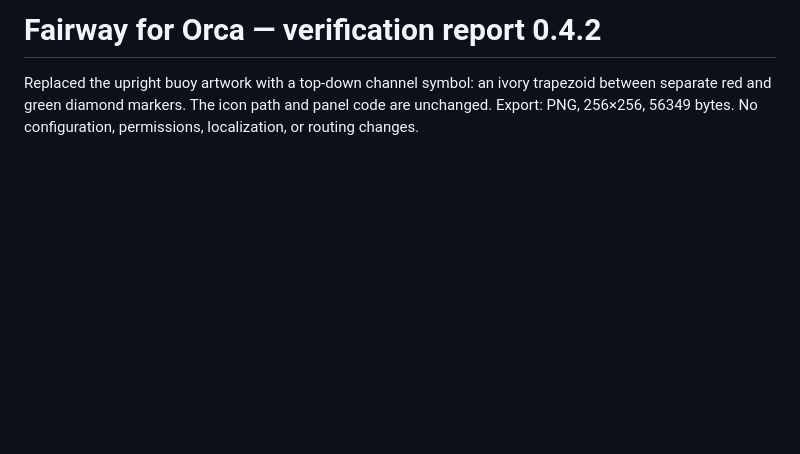
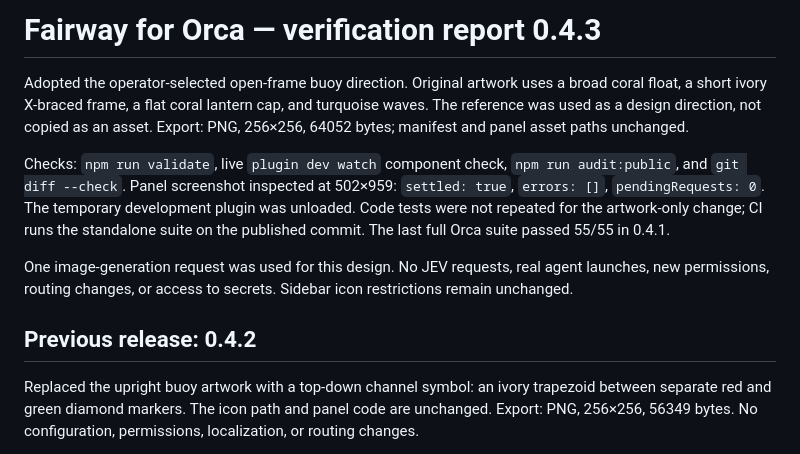
Before and after one commit to spscream/orca-fairway, a Markdown page: REPORT.md, the part around the change. Rendered like a GitHub page; blank space fills up the shorter version.

```diff
--- a/REPORT.md
+++ b/REPORT.md
@@ -1,4 +1,12 @@
-# Fairway for Orca — verification report 0.4.2
+# Fairway for Orca — verification report 0.4.3
+
+Adopted the operator-selected open-frame buoy direction. Original artwork uses a broad coral float, a short ivory X-braced frame, a flat coral lantern cap, and turquoise waves. The reference was used as a design direction, not copied as an asset. Export: PNG, 256×256, 64052 bytes; manifest and panel asset paths unchanged.
+
+Checks: `npm run validate`, live `plugin dev watch` component check, `npm run audit:public`, and `git diff --check`. Panel screenshot inspected at 502×959: `settled: true`, `errors: []`, `pendingRequests: 0`. The temporary development plugin was unloaded. Code tests were not repeated for the artwork-only change; CI runs the standalone suite on the published commit. The last full Orca suite passed 55/55 in 0.4.1.
+
+One image-generation request was used for this design. No JEV requests, real agent launches, new permissions, routing changes, or access to secrets. Sidebar icon restrictions remain unchanged.
+
+## Previous release: 0.4.2
 
 Replaced the upright buoy artwork with a top-down channel symbol: an ivory trapezoid between separate red and green diamond markers. The icon path and panel code are unchanged. Export: PNG, 256×256, 56349 bytes. No configuration, permissions, localization, or routing changes.
 
```
Also changed, not shown: CHANGELOG.md (+5 -0 lines), README.md (+3 -3 lines), assets/fairway-icon.png, assets/panel-dark.png, 3 other files.
